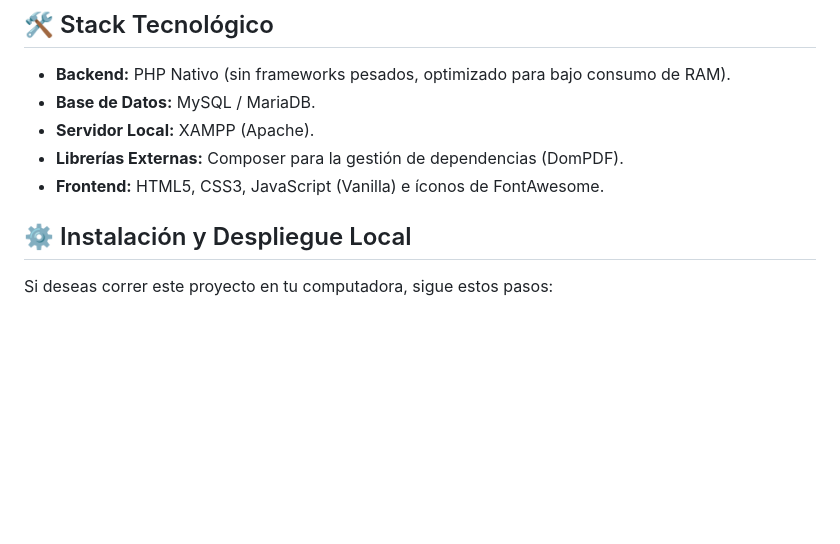
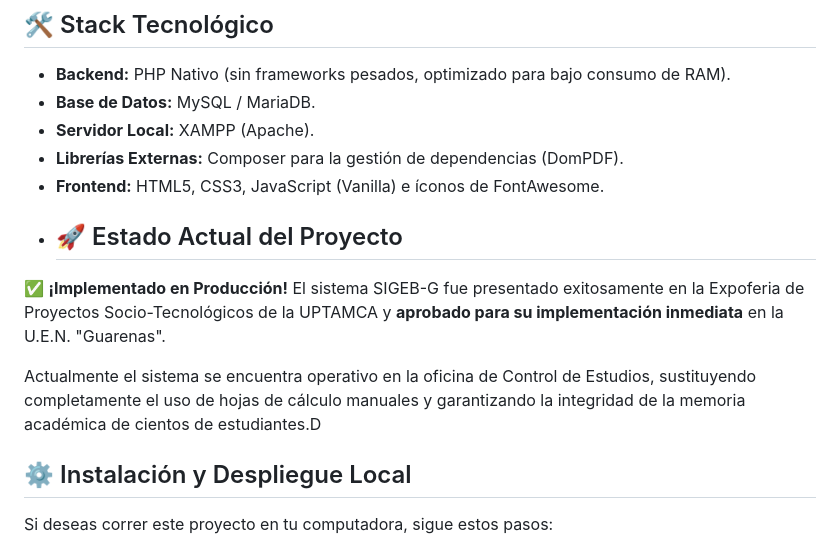
Before and after one commit to Samueldan17/InstitucionGuarenas, a Markdown page: README.md, the part around the change. Drawn GitHub-style; blank space fills up the shorter version.

Commit message:
Update README with project status and deployment info
Added current project status and production implementation details.

```diff
--- a/README.md
+++ b/README.md
@@ -36,6 +36,11 @@ La institución carecía de un sistema centralizado. Los datos se perdían entre
 *   **Servidor Local:** XAMPP (Apache).
 *   **Librerías Externas:** Composer para la gestión de dependencias (DomPDF).
 *   **Frontend:** HTML5, CSS3, JavaScript (Vanilla) e íconos de FontAwesome.
+*   ## 🚀 Estado Actual del Proyecto
+✅ **¡Implementado en Producción!**
+El sistema SIGEB-G fue presentado exitosamente en la Expoferia de Proyectos Socio-Tecnológicos de la UPTAMCA y **aprobado para su implementación inmediata** en la U.E.N. "Guarenas".
+
+Actualmente el sistema se encuentra operativo en la oficina de Control de Estudios, sustituyendo completamente el uso de hojas de cálculo manuales y garantizando la integridad de la memoria académica de cientos de estudiantes.D
 
 ## ⚙️ Instalación y Despliegue Local
 
```
